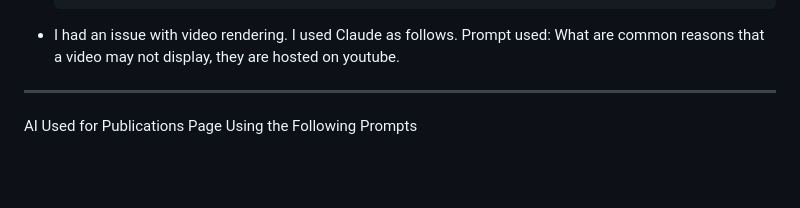
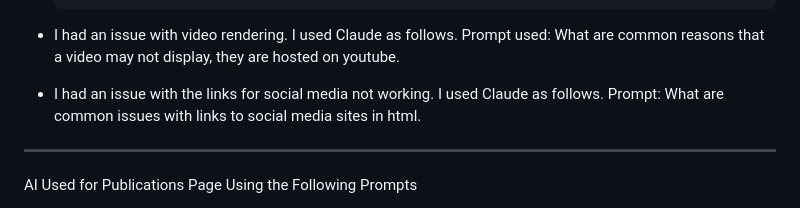
Before and after one commit to clbarry/Personal-Portfolio, a Markdown page: AI Discolsure.md, the part around the change. Rendered like a GitHub page; blank space fills up the shorter version.

```diff
--- a/AI Discolsure.md
+++ b/AI Discolsure.md
@@ -32,6 +32,8 @@ AI Used: Claude Sonnet 4.6
 - I had an issue with video rendering. I used Claude as follows.
     Prompt used: What are common reasons that a video may not display, they are hosted on youtube.
 
+- I had an issue with the links for social media not working. I used Claude as follows.
+    Prompt: What are common issues with links to social media sites in html.
 
 
 ***************************************************
```
